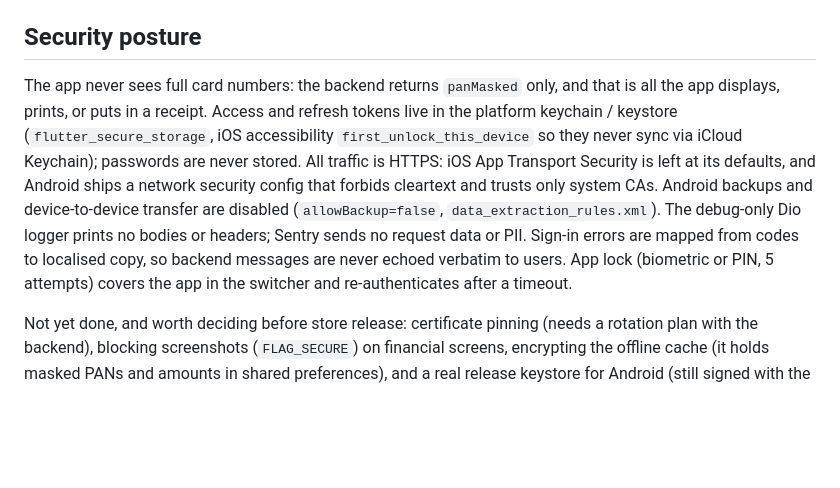
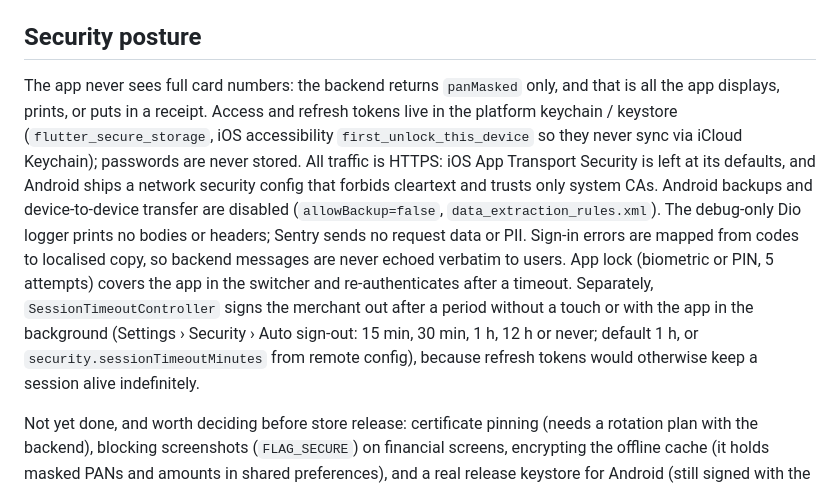
Before and after one commit to ayodeji-pokopay/mobileapp, a Markdown page: README.md, the part around the change. Rendered like a GitHub page; blank space fills up the shorter version.

Commit message:
README: auto sign-out
Co-Authored-By: Claude Fable 5.1 <noreply@anthropic.com>

```diff
--- a/README.md
+++ b/README.md
@@ -198,7 +198,7 @@ The router listens to `authControllerProvider`. Unauthenticated users are always
 
 ## Security posture
 
-The app never sees full card numbers: the backend returns `panMasked` only, and that is all the app displays, prints, or puts in a receipt. Access and refresh tokens live in the platform keychain / keystore (`flutter_secure_storage`, iOS accessibility `first_unlock_this_device` so they never sync via iCloud Keychain); passwords are never stored. All traffic is HTTPS: iOS App Transport Security is left at its defaults, and Android ships a network security config that forbids cleartext and trusts only system CAs. Android backups and device-to-device transfer are disabled (`allowBackup=false`, `data_extraction_rules.xml`). The debug-only Dio logger prints no bodies or headers; Sentry sends no request data or PII. Sign-in errors are mapped from codes to localised copy, so backend messages are never echoed verbatim to users. App lock (biometric or PIN, 5 attempts) covers the app in the switcher and re-authenticates after a timeout.
+The app never sees full card numbers: the backend returns `panMasked` only, and that is all the app displays, prints, or puts in a receipt. Access and refresh tokens live in the platform keychain / keystore (`flutter_secure_storage`, iOS accessibility `first_unlock_this_device` so they never sync via iCloud Keychain); passwords are never stored. All traffic is HTTPS: iOS App Transport Security is left at its defaults, and Android ships a network security config that forbids cleartext and trusts only system CAs. Android backups and device-to-device transfer are disabled (`allowBackup=false`, `data_extraction_rules.xml`). The debug-only Dio logger prints no bodies or headers; Sentry sends no request data or PII. Sign-in errors are mapped from codes to localised copy, so backend messages are never echoed verbatim to users. App lock (biometric or PIN, 5 attempts) covers the app in the switcher and re-authenticates after a timeout. Separately, `SessionTimeoutController` signs the merchant out after a period without a touch or with the app in the background (Settings › Security › Auto sign-out: 15 min, 30 min, 1 h, 12 h or never; default 1 h, or `security.sessionTimeoutMinutes` from remote config), because refresh tokens would otherwise keep a session alive indefinitely.
 
 Not yet done, and worth deciding before store release: certificate pinning (needs a rotation plan with the backend), blocking screenshots (`FLAG_SECURE`) on financial screens, encrypting the offline cache (it holds masked PANs and amounts in shared preferences), and a real release keystore for Android (still signed with the debug key).
 
```
